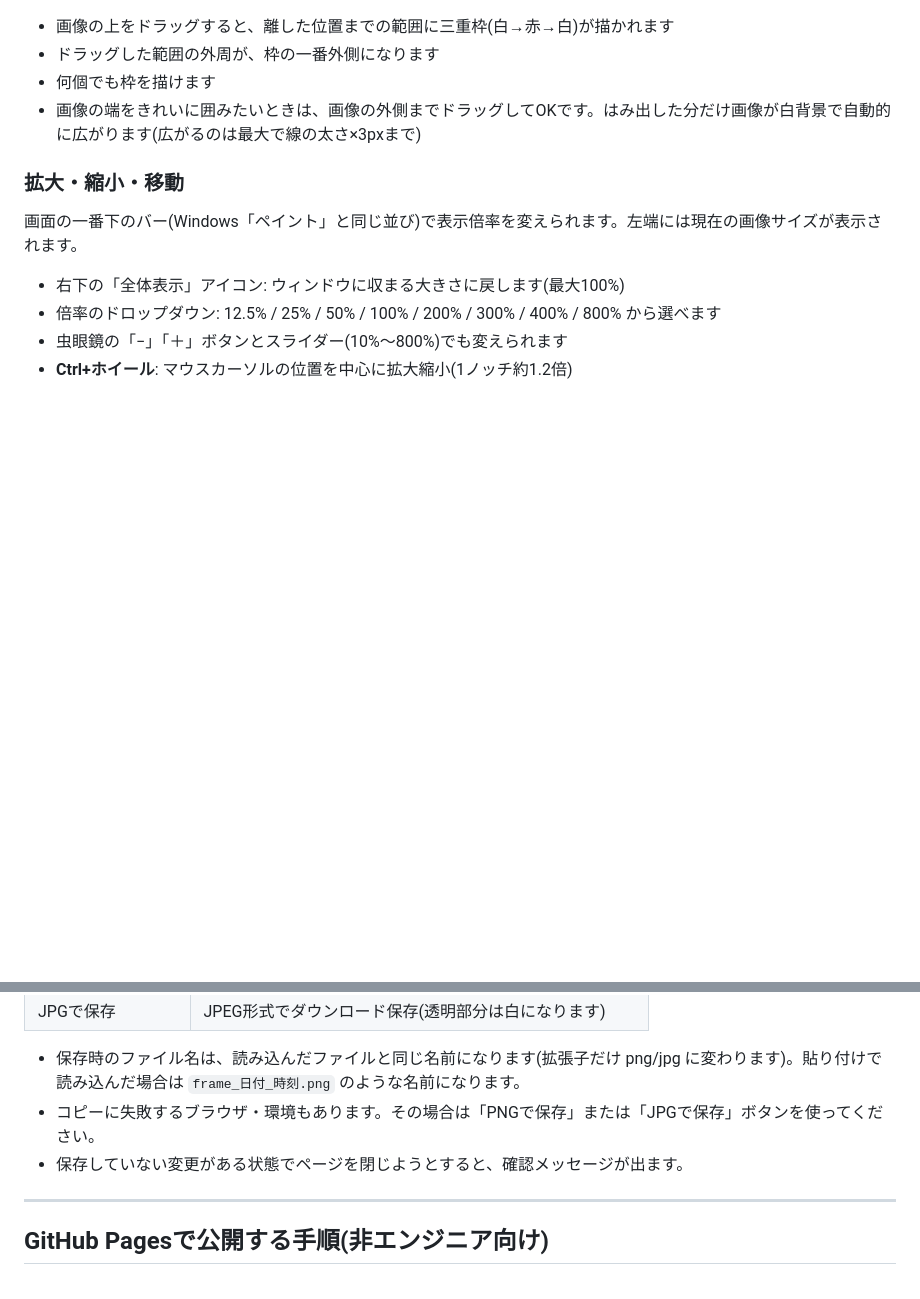
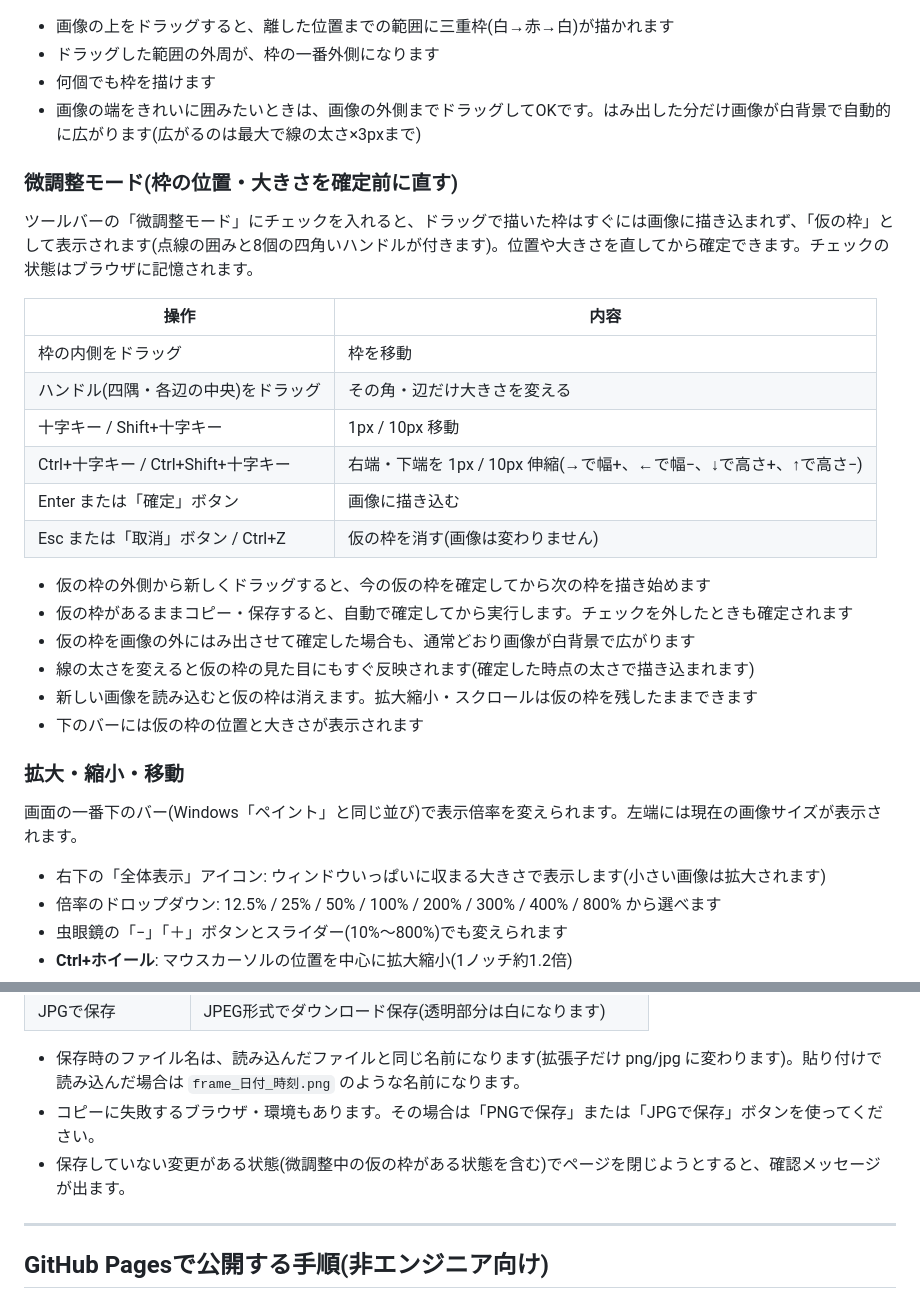
Before and after one commit to freetierinc-team/triple_frame, a Markdown page: README.md, 2 parts joined by grey strips. GitHub-like rendering; blank space fills up the shorter version.

```diff
--- a/README.md
+++ b/README.md
@@ -23,11 +23,31 @@
 - 何個でも枠を描けます
 - 画像の端をきれいに囲みたいときは、画像の外側までドラッグしてOKです。はみ出した分だけ画像が白背景で自動的に広がります(広がるのは最大で線の太さ×3pxまで)
 
+### 微調整モード(枠の位置・大きさを確定前に直す)
+
+ツールバーの「微調整モード」にチェックを入れると、ドラッグで描いた枠はすぐには画像に描き込まれず、「仮の枠」として表示されます(点線の囲みと8個の四角いハンドルが付きます)。位置や大きさを直してから確定できます。チェックの状態はブラウザに記憶されます。
+
+| 操作 | 内容 |
+|---|---|
+| 枠の内側をドラッグ | 枠を移動 |
+| ハンドル(四隅・各辺の中央)をドラッグ | その角・辺だけ大きさを変える |
+| 十字キー / Shift+十字キー | 1px / 10px 移動 |
+| Ctrl+十字キー / Ctrl+Shift+十字キー | 右端・下端を 1px / 10px 伸縮(→で幅+、←で幅−、↓で高さ+、↑で高さ−) |
+| Enter または「確定」ボタン | 画像に描き込む |
+| Esc または「取消」ボタン / Ctrl+Z | 仮の枠を消す(画像は変わりません) |
+
+- 仮の枠の外側から新しくドラッグすると、今の仮の枠を確定してから次の枠を描き始めます
+- 仮の枠があるままコピー・保存すると、自動で確定してから実行します。チェックを外したときも確定されます
+- 仮の枠を画像の外にはみ出させて確定した場合も、通常どおり画像が白背景で広がります
+- 線の太さを変えると仮の枠の見た目にもすぐ反映されます(確定した時点の太さで描き込まれます)
+- 新しい画像を読み込むと仮の枠は消えます。拡大縮小・スクロールは仮の枠を残したままできます
+- 下のバーには仮の枠の位置と大きさが表示されます
+
 ### 拡大・縮小・移動
 
 画面の一番下のバー(Windows「ペイント」と同じ並び)で表示倍率を変えられます。左端には現在の画像サイズが表示されます。
 
-- 右下の「全体表示」アイコン: ウィンドウに収まる大きさに戻します(最大100%)
+- 右下の「全体表示」アイコン: ウィンドウいっぱいに収まる大きさで表示します(小さい画像は拡大されます)
 - 倍率のドロップダウン: 12.5% / 25% / 50% / 100% / 200% / 300% / 400% / 800% から選べます
 - 虫眼鏡の「−」「＋」ボタンとスライダー(10%〜800%)でも変えられます
 - **Ctrl+ホイール**: マウスカーソルの位置を中心に拡大縮小(1ノッチ約1.2倍)
@@ -56,7 +76,7 @@
 
 - 保存時のファイル名は、読み込んだファイルと同じ名前になります(拡張子だけ png/jpg に変わります)。貼り付けで読み込んだ場合は `frame_日付_時刻.png` のような名前になります。
 - コピーに失敗するブラウザ・環境もあります。その場合は「PNGで保存」または「JPGで保存」ボタンを使ってください。
-- 保存していない変更がある状態でページを閉じようとすると、確認メッセージが出ます。
+- 保存していない変更がある状態(微調整中の仮の枠がある状態を含む)でページを閉じようとすると、確認メッセージが出ます。
 
 ---
 
```
